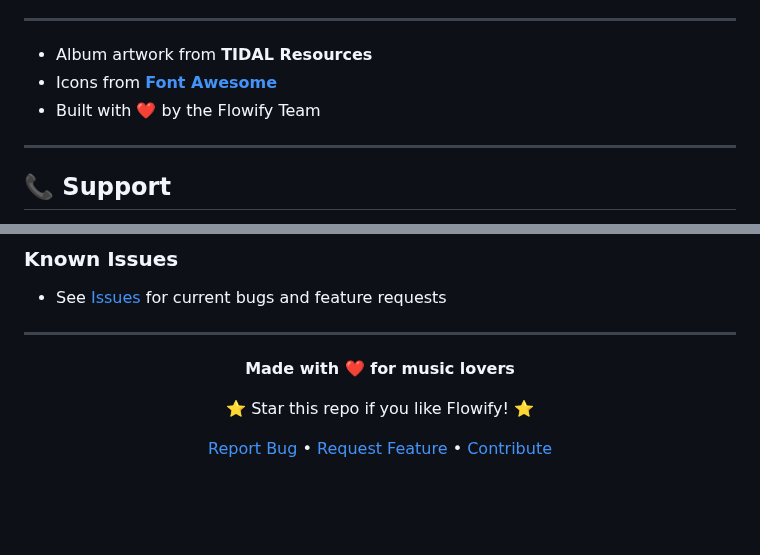
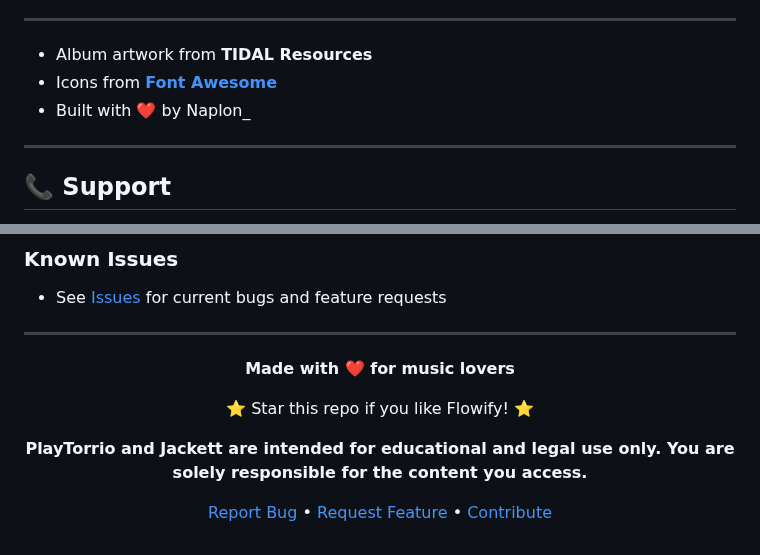
Before and after one commit to naplon74/flowify-music-player, a Markdown page: README.md, 2 parts joined by grey strips. GitHub-like rendering; blank space fills up the shorter version.

```diff
--- a/README.md
+++ b/README.md
@@ -183,7 +183,7 @@ Contributions are welcome! Here's how you can help:
 
 - Album artwork from **TIDAL Resources**
 - Icons from **[Font Awesome](https://fontawesome.com/)**
-- Built with ❤️ by the Flowify Team
+- Built with ❤️ by Naplon_
 
 ---
 
@@ -217,6 +217,8 @@ Contributions are welcome! Here's how you can help:
 
 ⭐ Star this repo if you like Flowify! ⭐
 
+**PlayTorrio and Jackett are intended for educational and legal use only. You are solely responsible for the content you access.**
+
 [Report Bug](https://github.com/naplon74/flowify-music-player/issues) • [Request Feature](https://github.com/naplon74/flowify-music-player/issues) • [Contribute](#-contributing)
 
 </div>
```
